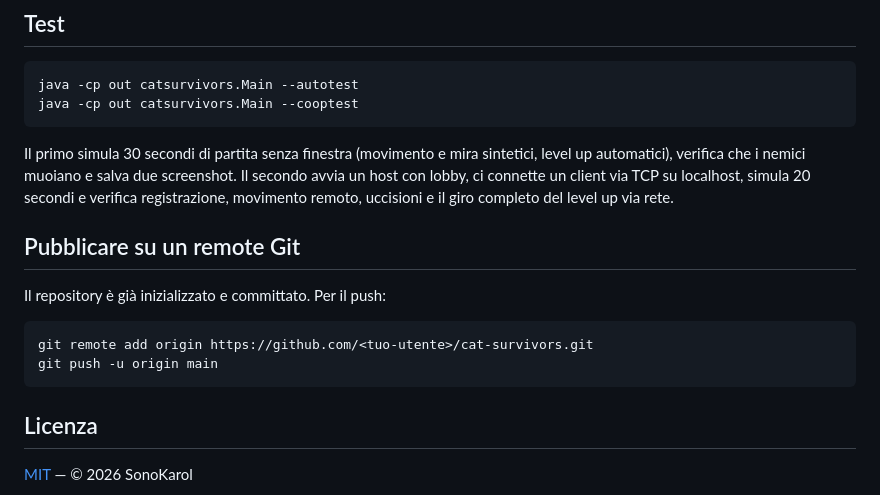
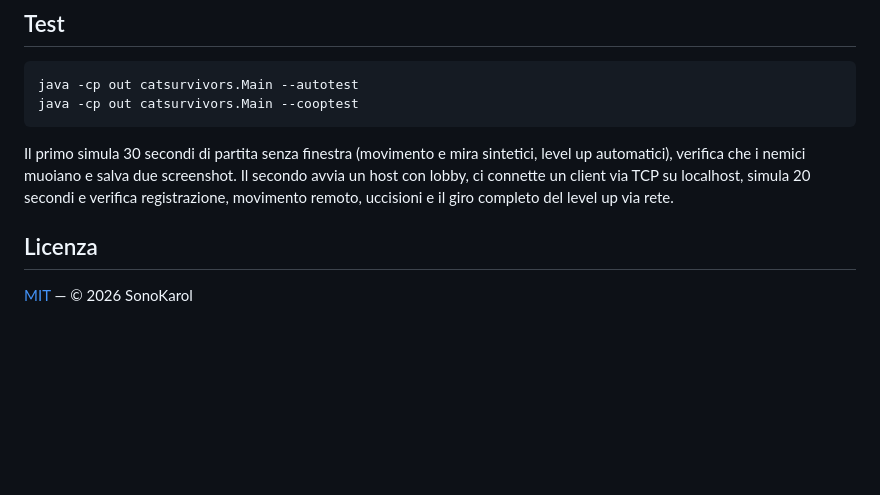
Before and after one commit to SonoKarol/cat-survivors, a Markdown page: README.md, the part around the change. GitHub-like rendering; blank space fills up the shorter version.

Commit message:
Delete remote Git publishing instructions from README
Removed instructions for publishing to a remote Git repository.

````diff
--- a/README.md
+++ b/README.md
@@ -209,14 +209,6 @@ automatici), verifica che i nemici muoiano e salva due screenshot. Il secondo av
 con lobby, ci connette un client via TCP su localhost, simula 20 secondi e verifica
 registrazione, movimento remoto, uccisioni e il giro completo del level up via rete.
 
-## Pubblicare su un remote Git
-
-Il repository è già inizializzato e committato. Per il push:
-
-```bash
-git remote add origin https://github.com/<tuo-utente>/cat-survivors.git
-git push -u origin main
-```
 
 ## Licenza
 
````
